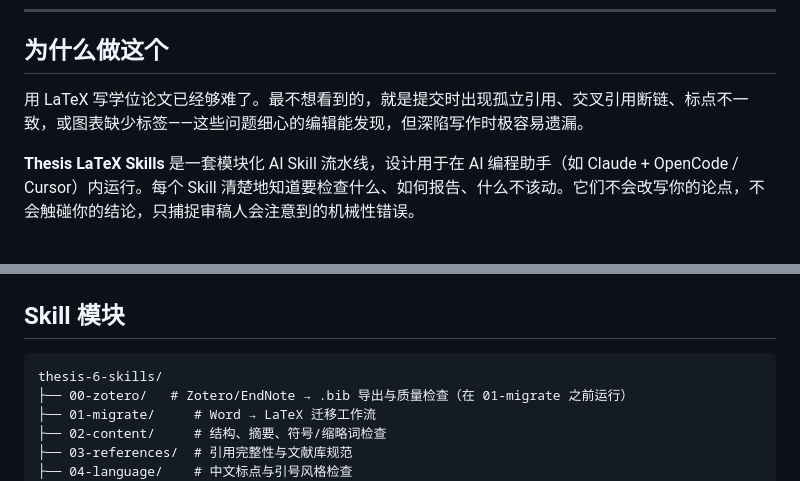
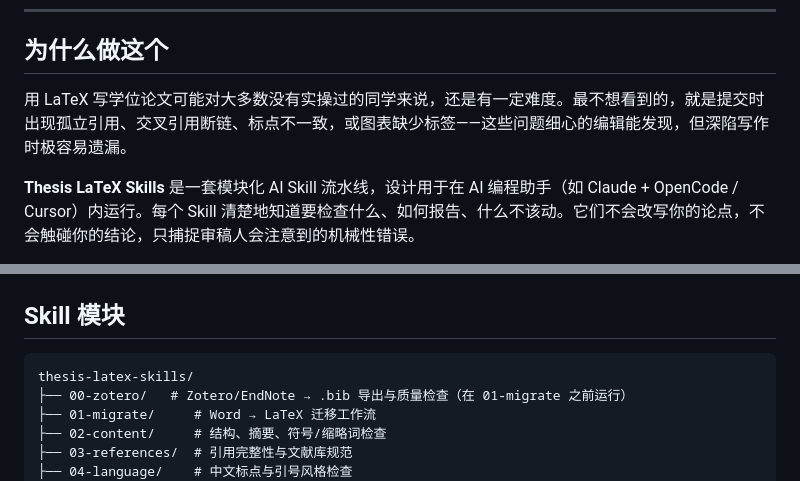
Before and after one commit to quzhiii/thesis-skills, a Markdown page: README.zh-CN.md, 2 parts joined by grey strips. Rendered like a GitHub page.

Commit message:
Revise LaTeX usage explanation and update directory name
Updated the reasons for using LaTeX and renamed the skills directory.

````diff
--- a/README.zh-CN.md
+++ b/README.zh-CN.md
@@ -8,7 +8,7 @@
 
 ## 为什么做这个
 
-用 LaTeX 写学位论文已经够难了。最不想看到的，就是提交时出现孤立引用、交叉引用断链、标点不一致，或图表缺少标签——这些问题细心的编辑能发现，但深陷写作时极容易遗漏。
+用 LaTeX 写学位论文可能对大多数没有实操过的同学来说，还是有一定难度。最不想看到的，就是提交时出现孤立引用、交叉引用断链、标点不一致，或图表缺少标签——这些问题细心的编辑能发现，但深陷写作时极容易遗漏。
 
 **Thesis LaTeX Skills** 是一套模块化 AI Skill 流水线，设计用于在 AI 编程助手（如 Claude + OpenCode / Cursor）内运行。每个 Skill 清楚地知道要检查什么、如何报告、什么不该动。它们不会改写你的论点，不会触碰你的结论，只捕捉审稿人会注意到的机械性错误。
 
@@ -33,7 +33,7 @@
 ## Skill 模块
 
 ```
-thesis-6-skills/
+thesis-latex-skills/
 ├── 00-zotero/   # Zotero/EndNote → .bib 导出与质量检查（在 01-migrate 之前运行）
 ├── 01-migrate/     # Word → LaTeX 迁移工作流
 ├── 02-content/     # 结构、摘要、符号/缩略词检查
````
